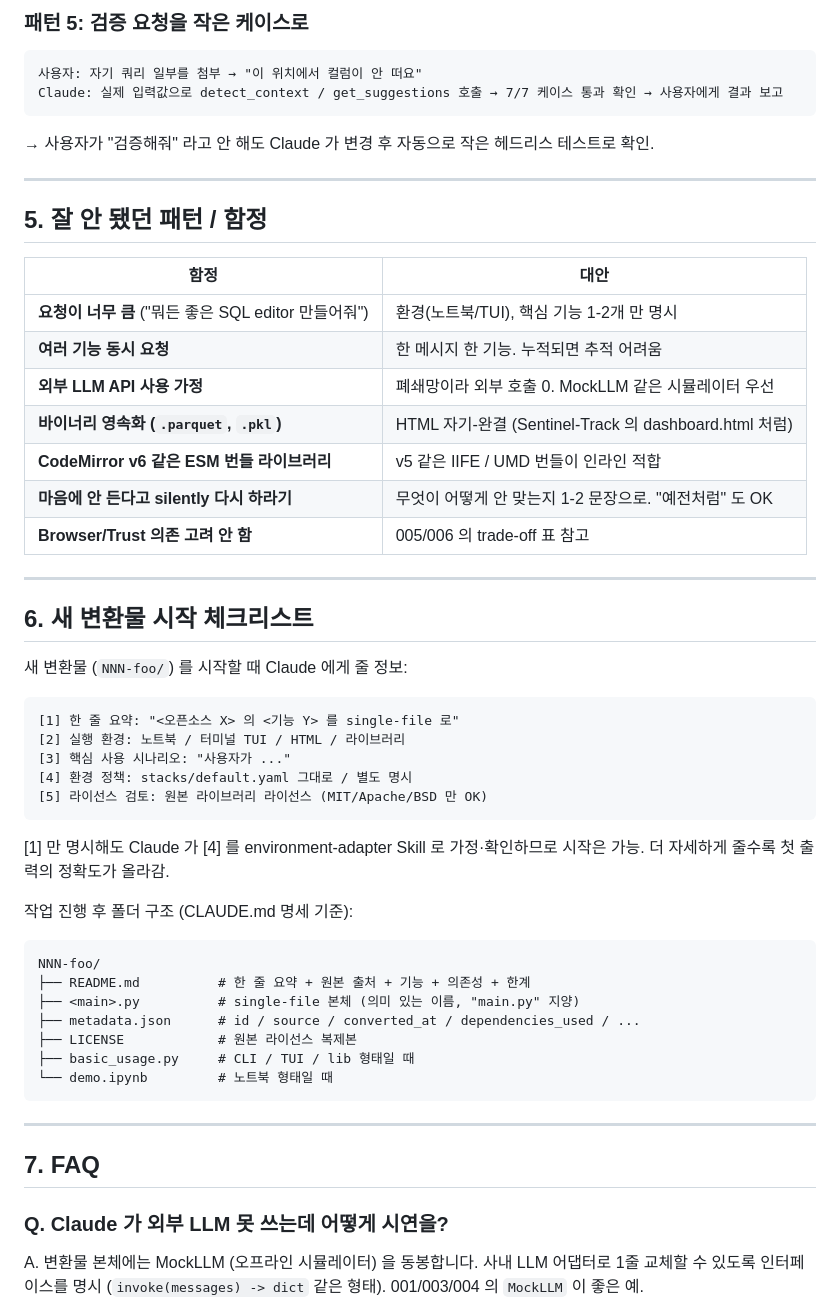
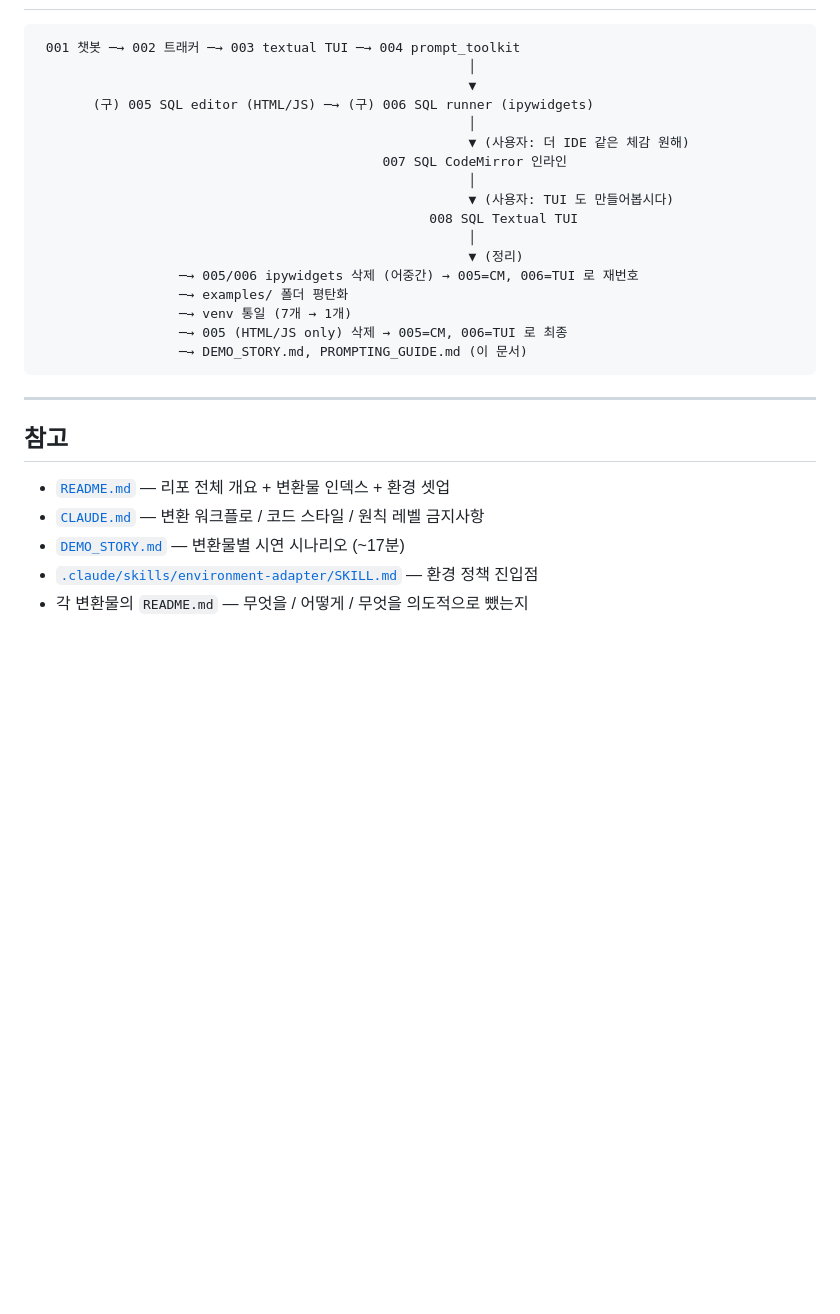
Before and after one commit to yoon-gu/sandbox-sentinel, a Markdown page: PROMPTING_GUIDE.md, the part around one of its changes. Drawn GitHub-style; blank space fills up the shorter version.

````diff
--- a/PROMPTING_GUIDE.md
+++ b/PROMPTING_GUIDE.md
@@ -159,55 +147,29 @@ Claude: (전 25개 커밋이 있으니 검토 후 진행) ... 푸시 완료.
-### 패턴 5: 검증 요청을 작은 케이스로
-```
-사용자: 자기 쿼리 일부를 첨부 → "이 위치에서 컬럼이 안 떠요"
-Claude: 실제 입력값으로 detect_context / get_suggestions 호출 → 7/7 케이스 통과 확인 → 사용자에게 결과 보고
-```
-→ 사용자가 "검증해줘" 라고 안 해도 Claude 가 변경 후 자동으로 작은 헤드리스 테스트로 확인.
-
----
-
-## 5. 잘 안 됐던 패턴 / 함정
-
-| 함정 | 대안 |
-|---|---|
-| **요청이 너무 큼** ("뭐든 좋은 SQL editor 만들어줘") | 환경(노트북/TUI), 핵심 기능 1-2개 만 명시 |
-| **여러 기능 동시 요청** | 한 메시지 한 기능. 누적되면 추적 어려움 |
-| **외부 LLM API 사용 가정** | 폐쇄망이라 외부 호출 0. MockLLM 같은 시뮬레이터 우선 |
-| **바이너리 영속화 (`.parquet`, `.pkl`)** | HTML 자기-완결 (Sentinel-Track 의 dashboard.html 처럼) |
-| **CodeMirror v6 같은 ESM 번들 라이브러리** | v5 같은 IIFE / UMD 번들이 인라인 적합 |
-| **마음에 안 든다고 silently 다시 하라기** | 무엇이 어떻게 안 맞는지 1-2 문장으로. "예전처럼" 도 OK |
-| **Browser/Trust 의존 고려 안 함** | 005/006 의 trade-off 표 참고 |
-
----
-
-## 6. 새 변환물 시작 체크리스트
-
-새 변환물 (`NNN-foo/`) 를 시작할 때 Claude 에게 줄 정보:
-
-```
-[1] 한 줄 요약: "<오픈소스 X> 의 <기능 Y> 를 single-file 로"
-[2] 실행 환경: 노트북 / 터미널 TUI / HTML / 라이브러리
-[3] 핵심 사용 시나리오: "사용자가 ..."
-[4] 환경 정책: stacks/default.yaml 그대로 / 별도 명시
-[5] 라이선스 검토: 원본 라이브러리 라이선스 (MIT/Apache/BSD 만 OK)
-```
-
-[1] 만 명시해도 Claude 가 [4] 를 environment-adapter Skill 로 가정·확인하므로 시작은 가능. 더 자세하게 줄수록 첫 출력의 정확도가 올라감.
-
-작업 진행 후 폴더 구조 (CLAUDE.md 명세 기준):
-```
-NNN-foo/
-├── README.md          # 한 줄 요약 + 원본 출처 + 기능 + 의존성 + 한계
-├── <main>.py          # single-file 본체 (의미 있는 이름, "main.py" 지양)
-├── metadata.json      # id / source / converted_at / dependencies_used / ...
-├── LICENSE            # 원본 라이선스 복제본
-├── basic_usage.py     # CLI / TUI / lib 형태일 때
-└── demo.ipynb         # 노트북 형태일 때
+ 001 챗봇 ─→ 002 트래커 ─→ 003 textual TUI ─→ 004 prompt_toolkit
+                                                       │
+                                                       ▼
+       (구) 005 SQL editor (HTML/JS) ─→ (구) 006 SQL runner (ipywidgets)
+                                                       │
+                                                       ▼ (사용자: 더 IDE 같은 체감 원해)
+                                            007 SQL CodeMirror 인라인
+                                                       │
+                                                       ▼ (사용자: TUI 도 만들어봅시다)
+                                                  008 SQL Textual TUI
+                                                       │
+                                                       ▼ (정리)
+                  ─→ 005/006 ipywidgets 삭제 (어중간) → 005=CM, 006=TUI 로 재번호
+                  ─→ examples/ 폴더 평탄화
+                  ─→ venv 통일 (7개 → 1개)
+                  ─→ 005 (HTML/JS only) 삭제 → 005=CM, 006=TUI 로 최종
+                  ─→ DEMO_STORY.md, PROMPTING_GUIDE.md (이 문서)
 ```
 
 ---
 
-## 7. FAQ
+## 참고
 
-### Q. Claude 가 외부 LLM 못 쓰는데 어떻게 시연을?
-A. 변환물 본체에는 MockLLM (오프라인 시뮬레이터) 을 동봉합니다. 사내 LLM 어댑터로 1줄 교체할 수 있도록 인터페이스를 명시 (`invoke(messages) -> dict` 같은 형태). 001/003/004 의 `MockLLM` 이 좋은 예.
+- [`README.md`](README.md) — 리포 전체 개요 + 변환물 인덱스 + 환경 셋업
+- [`CLAUDE.md`](CLAUDE.md) — 변환 워크플로 / 코드 스타일 / 원칙 레벨 금지사항
+- [`DEMO_STORY.md`](DEMO_STORY.md) — 변환물별 시연 시나리오 (~17분)
+- [`.claude/skills/environment-adapter/SKILL.md`](.claude/skills/environment-adapter/SKILL.md) — 환경 정책 진입점
+- 각 변환물의 `README.md` — 무엇을 / 어떻게 / 무엇을 의도적으로 뺐는지
 
````
Also changed, not shown: other parts of PROMPTING_GUIDE.md (+125 -169 lines).
